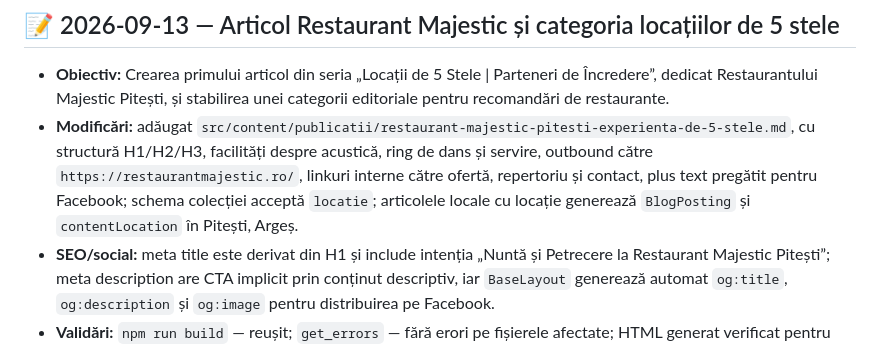
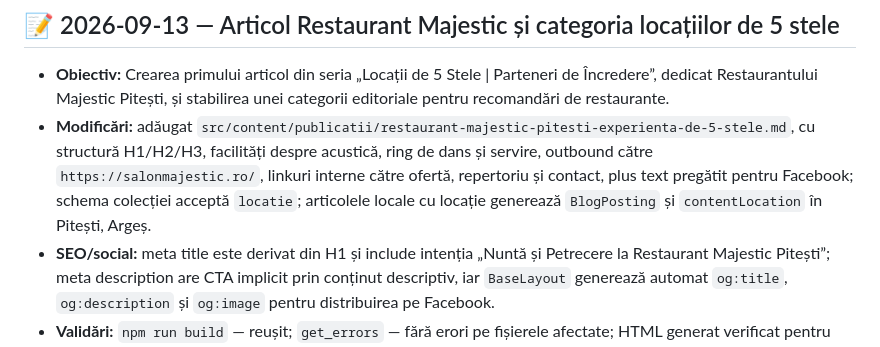
Before and after one commit to florentinapanaofficial-hash/Site-Trupa, a Markdown page: cheia-ferrari/3-Jurnal-Actiuni.md, the part around the change. Drawn GitHub-style.

```diff
--- a/cheia-ferrari/3-Jurnal-Actiuni.md
+++ b/cheia-ferrari/3-Jurnal-Actiuni.md
@@ -381,7 +381,7 @@ git push origin main
 
 ## 📝 2026-09-13 — Articol Restaurant Majestic și categoria locațiilor de 5 stele
 - **Obiectiv:** Crearea primului articol din seria „Locații de 5 Stele | Parteneri de Încredere”, dedicat Restaurantului Majestic Pitești, și stabilirea unei categorii editoriale pentru recomandări de restaurante.
-- **Modificări:** adăugat `src/content/publicatii/restaurant-majestic-pitesti-experienta-de-5-stele.md`, cu structură H1/H2/H3, facilități despre acustică, ring de dans și servire, outbound către `https://restaurantmajestic.ro/`, linkuri interne către ofertă, repertoriu și contact, plus text pregătit pentru Facebook; schema colecției acceptă `locatie`; articolele locale cu locație generează `BlogPosting` și `contentLocation` în Pitești, Argeș.
+- **Modificări:** adăugat `src/content/publicatii/restaurant-majestic-pitesti-experienta-de-5-stele.md`, cu structură H1/H2/H3, facilități despre acustică, ring de dans și servire, outbound către `https://salonmajestic.ro/`, linkuri interne către ofertă, repertoriu și contact, plus text pregătit pentru Facebook; schema colecției acceptă `locatie`; articolele locale cu locație generează `BlogPosting` și `contentLocation` în Pitești, Argeș.
 - **SEO/social:** meta title este derivat din H1 și include intenția „Nuntă și Petrecere la Restaurant Majestic Pitești”; meta description are CTA implicit prin conținut descriptiv, iar `BaseLayout` generează automat `og:title`, `og:description` și `og:image` pentru distribuirea pe Facebook.
 - **Validări:** `npm run build` — reușit; `get_errors` — fără erori pe fișierele afectate; HTML generat verificat pentru `BlogPosting`, locație, OG image și linkuri; `npm run seo:audit` — 61 pagini, 0 FAIL | 0 WARN.
 - **Risc/pași următori:** imaginea articolului folosește fallback-ul OG existent până când este disponibilă o fotografie optimizată de la eveniment; categoria poate primi articole noi despre alte restaurante fără schimbări de arhitectură.
```
Also changed, not shown: cheia-ferrari/2-Tracker-SEO.md (+1 -1 lines), 1 other file.
